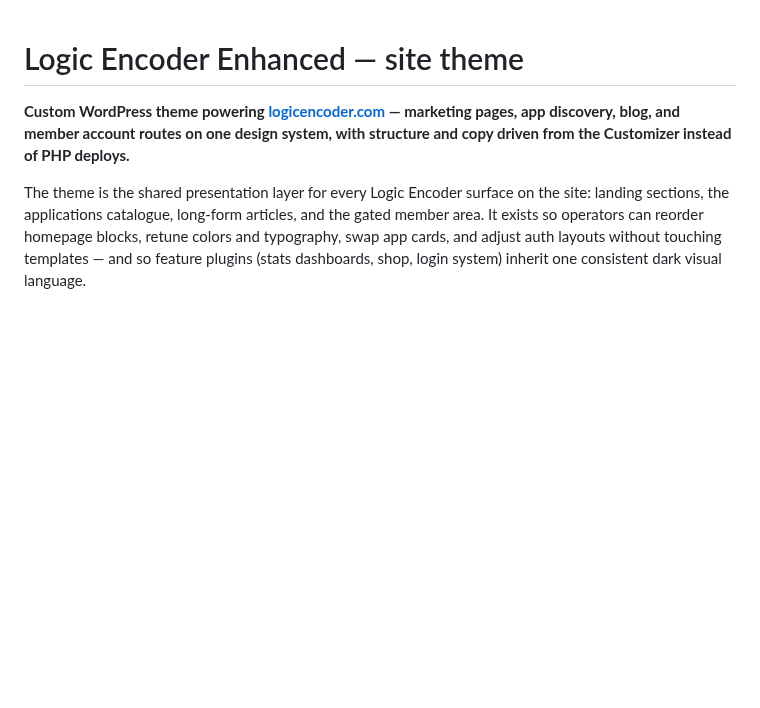
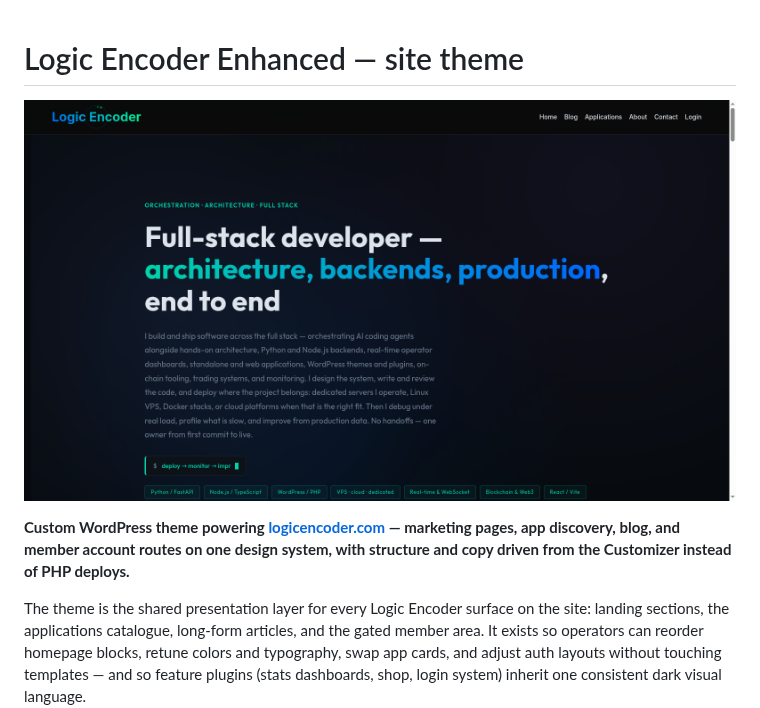
Before and after one commit to logicencoder/logic-encoder-theme-overview, a Markdown page: README.md, the part around the change. GitHub-like rendering; pictures changed too: theme.png (added); blank space fills up the shorter version.

Commit message:
Add hero screenshot from live public page

```diff
--- a/README.md
+++ b/README.md
@@ -1,4 +1,6 @@
 # Logic Encoder Enhanced — site theme
+
+![Logic Encoder homepage — hero, tech stack chips, and the dark design system](theme.png)
 
 **Custom WordPress theme powering [logicencoder.com](https://logicencoder.com/) — marketing pages, app discovery, blog, and member account routes on one design system, with structure and copy driven from the Customizer instead of PHP deploys.**
 
```
